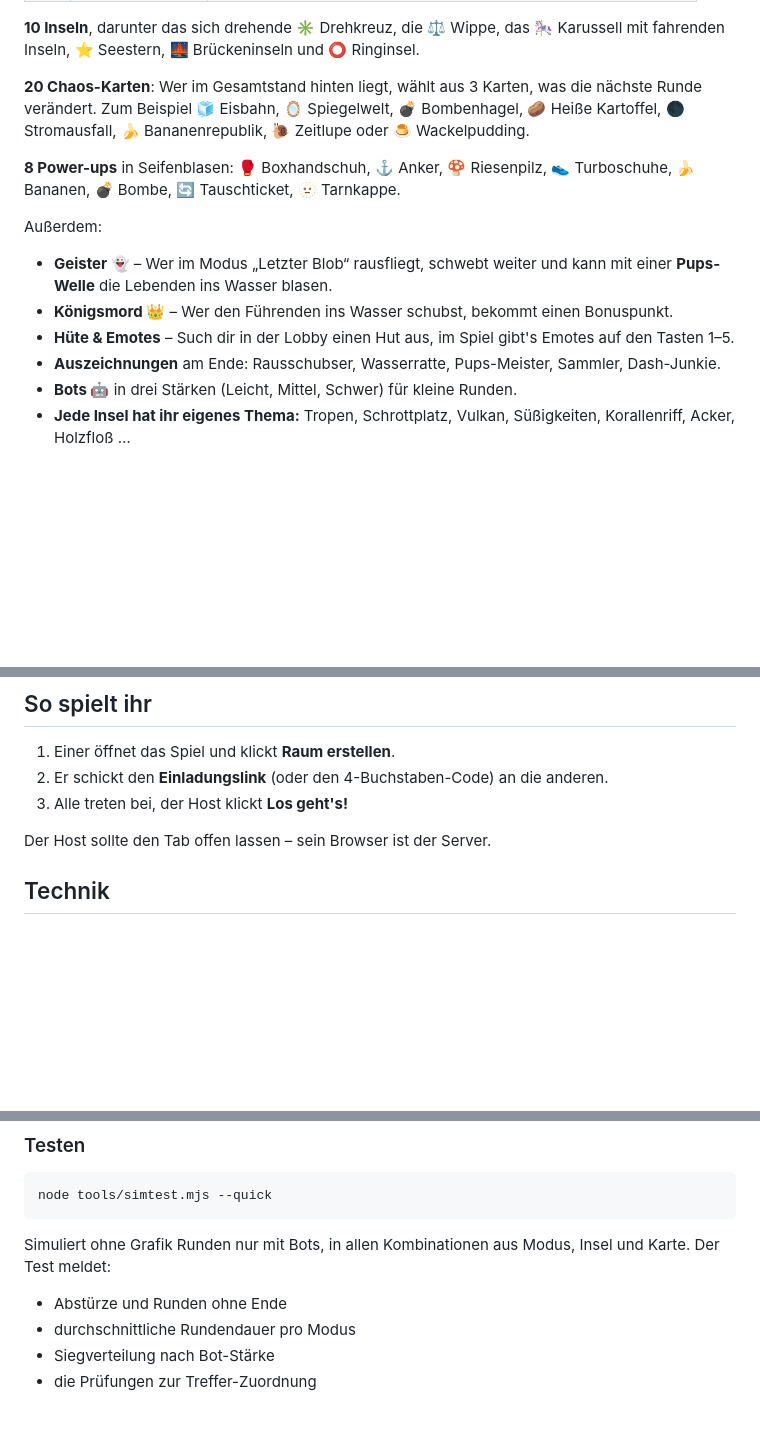
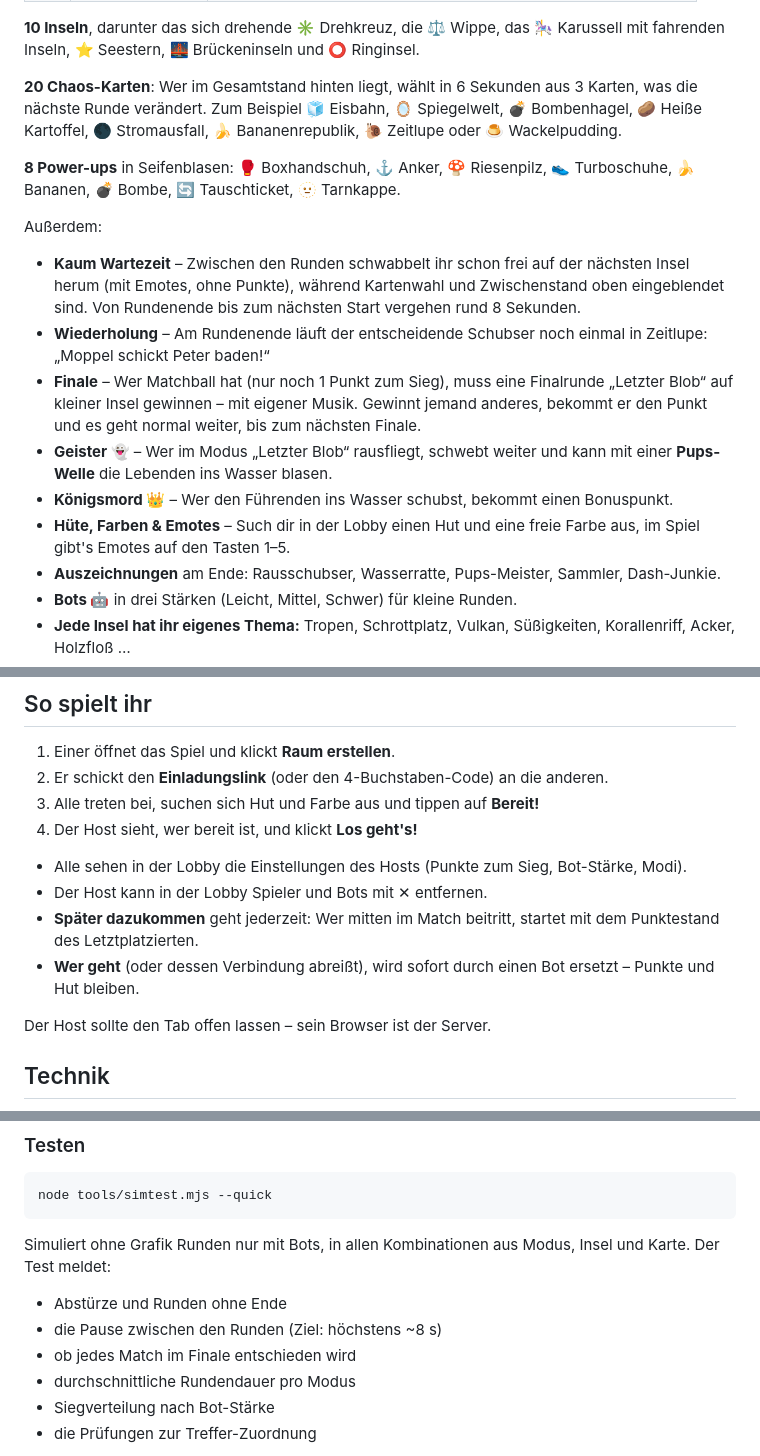
Before and after one commit to SpeedPeed/plumps, a Markdown page: README.md, 3 parts joined by grey strips. Rendered like a GitHub page; blank space fills up the shorter version.

Commit message:
README: Ablauf, Finale, Lobby und Spielerwechsel beschrieben
Co-Authored-By: Claude Opus 5.5 <noreply@anthropic.com>
Claude-Session: https://claude.ai/code/session_01GVsgmbSdi1zu5PBuT7zhLE

```diff
--- a/README.md
+++ b/README.md
@@ -19,14 +19,17 @@ Ein kostenloses Online-Partyspiel für **2–6 Spieler** direkt im Browser – a
 
 **10 Inseln**, darunter das sich drehende ✳️ Drehkreuz, die ⚖️ Wippe, das 🎠 Karussell mit fahrenden Inseln, ⭐ Seestern, 🌉 Brückeninseln und ⭕ Ringinsel.
 
-**20 Chaos-Karten**: Wer im Gesamtstand hinten liegt, wählt aus 3 Karten, was die nächste Runde verändert. Zum Beispiel 🧊 Eisbahn, 🪞 Spiegelwelt, 💣 Bombenhagel, 🥔 Heiße Kartoffel, 🌑 Stromausfall, 🍌 Bananenrepublik, 🐌 Zeitlupe oder 🍮 Wackelpudding.
+**20 Chaos-Karten**: Wer im Gesamtstand hinten liegt, wählt in 6 Sekunden aus 3 Karten, was die nächste Runde verändert. Zum Beispiel 🧊 Eisbahn, 🪞 Spiegelwelt, 💣 Bombenhagel, 🥔 Heiße Kartoffel, 🌑 Stromausfall, 🍌 Bananenrepublik, 🐌 Zeitlupe oder 🍮 Wackelpudding.
 
 **8 Power-ups** in Seifenblasen: 🥊 Boxhandschuh, ⚓ Anker, 🍄 Riesenpilz, 👟 Turboschuhe, 🍌 Bananen, 💣 Bombe, 🔄 Tauschticket, 🫥 Tarnkappe.
 
 Außerdem:
+- **Kaum Wartezeit** – Zwischen den Runden schwabbelt ihr schon frei auf der nächsten Insel herum (mit Emotes, ohne Punkte), während Kartenwahl und Zwischenstand oben eingeblendet sind. Von Rundenende bis zum nächsten Start vergehen rund 8 Sekunden.
+- **Wiederholung** – Am Rundenende läuft der entscheidende Schubser noch einmal in Zeitlupe: „Moppel schickt Peter baden!“
+- **Finale** – Wer Matchball hat (nur noch 1 Punkt zum Sieg), muss eine Finalrunde „Letzter Blob“ auf kleiner Insel gewinnen – mit eigener Musik. Gewinnt jemand anderes, bekommt er den Punkt und es geht normal weiter, bis zum nächsten Finale.
 - **Geister 👻** – Wer im Modus „Letzter Blob“ rausfliegt, schwebt weiter und kann mit einer **Pups-Welle** die Lebenden ins Wasser blasen.
 - **Königsmord 👑** – Wer den Führenden ins Wasser schubst, bekommt einen Bonuspunkt.
-- **Hüte & Emotes** – Such dir in der Lobby einen Hut aus, im Spiel gibt's Emotes auf den Tasten 1–5.
+- **Hüte, Farben & Emotes** – Such dir in der Lobby einen Hut und eine freie Farbe aus, im Spiel gibt's Emotes auf den Tasten 1–5.
 - **Auszeichnungen** am Ende: Rausschubser, Wasserratte, Pups-Meister, Sammler, Dash-Junkie.
 - **Bots 🤖** in drei Stärken (Leicht, Mittel, Schwer) für kleine Runden.
 - **Jede Insel hat ihr eigenes Thema:** Tropen, Schrottplatz, Vulkan, Süßigkeiten, Korallenriff, Acker, Holzfloß …
@@ -60,7 +63,13 @@ Gamepads funktionieren auch.
 
 1. Einer öffnet das Spiel und klickt **Raum erstellen**.
 2. Er schickt den **Einladungslink** (oder den 4-Buchstaben-Code) an die anderen.
-3. Alle treten bei, der Host klickt **Los geht's!**
+3. Alle treten bei, suchen sich Hut und Farbe aus und tippen auf **Bereit!**
+4. Der Host sieht, wer bereit ist, und klickt **Los geht's!**
+
+- Alle sehen in der Lobby die Einstellungen des Hosts (Punkte zum Sieg, Bot-Stärke, Modi).
+- Der Host kann in der Lobby Spieler und Bots mit ✕ entfernen.
+- **Später dazukommen** geht jederzeit: Wer mitten im Match beitritt, startet mit dem Punktestand des Letztplatzierten.
+- **Wer geht** (oder dessen Verbindung abreißt), wird sofort durch einen Bot ersetzt – Punkte und Hut bleiben.
 
 Der Host sollte den Tab offen lassen – sein Browser ist der Server.
 
@@ -122,6 +131,8 @@ node tools/simtest.mjs --quick
 
 Simuliert ohne Grafik Runden nur mit Bots, in allen Kombinationen aus Modus, Insel und Karte. Der Test meldet:
 - Abstürze und Runden ohne Ende
+- die Pause zwischen den Runden (Ziel: höchstens ~8 s)
+- ob jedes Match im Finale entschieden wird
 - durchschnittliche Rundendauer pro Modus
 - Siegverteilung nach Bot-Stärke
 - die Prüfungen zur Treffer-Zuordnung
```
Also changed, not shown: other parts of README.md (+1 -0 lines).
